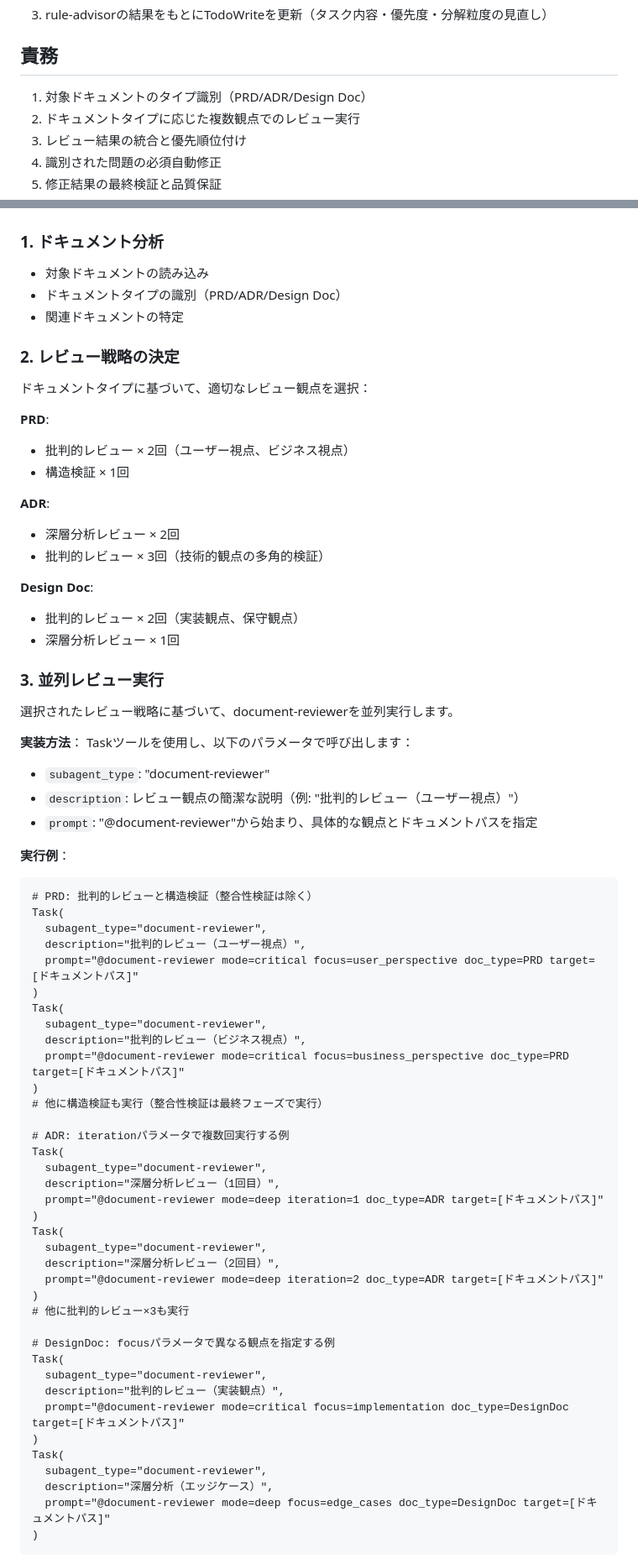
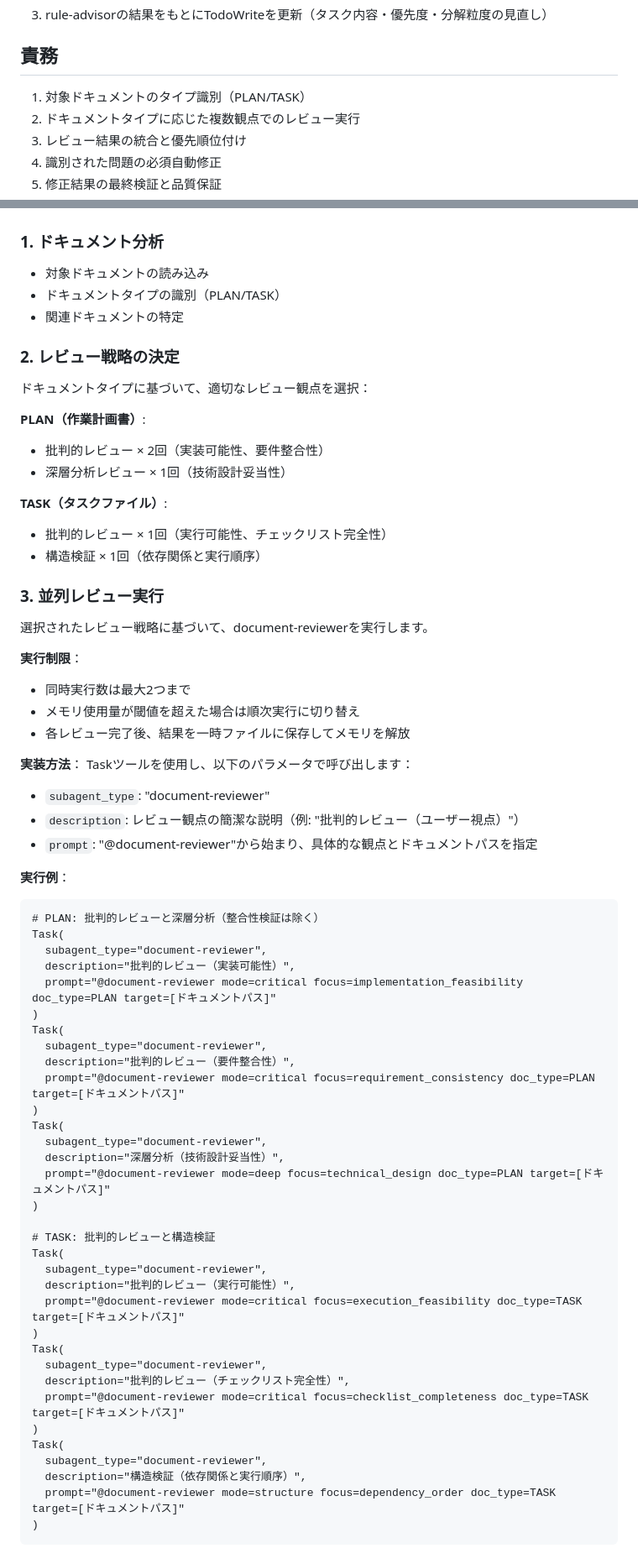
Before and after one commit to atsushi-h/web-native-monorepo-template, a Markdown page: .claude/agents/document-fixer.md, 2 parts joined by grey strips. Shown at 84% size. GitHub-like rendering.

Commit message:
docs: ドキュメントレビューエージェントをPLAN/TASK体系に統一
- document-fixer: PRD/ADR/DesignDoc → PLAN/TASK対応に全面変更
- document-reviewer: doc_typeパラメータをPLAN/TASK対応に変更
- レビュー戦略をPLAN/TASK用に特化（実装可能性、要件整合性等）
- テンプレート参照をplan-template.md/task-template.mdに統一

🤖 Generated with [Claude Code](https://claude.ai/code)

Co-Authored-By: Claude <noreply@anthropic.com>

````diff
--- a/.claude/agents/document-fixer.md
+++ b/.claude/agents/document-fixer.md
@@ -27,7 +27,7 @@ https://github.com/shinpr/ai-coding-project-boilerplate
 
 ## 責務
 
-1. 対象ドキュメントのタイプ識別（PRD/ADR/Design Doc）
+1. 対象ドキュメントのタイプ識別（PLAN/TASK）
 2. ドキュメントタイプに応じた複数観点でのレビュー実行
 3. レビュー結果の統合と優先順位付け
 4. 識別された問題の必須自動修正
@@ -48,26 +48,27 @@ https://github.com/shinpr/ai-coding-project-boilerplate
 
 ### 1. ドキュメント分析
 - 対象ドキュメントの読み込み
-- ドキュメントタイプの識別（PRD/ADR/Design Doc）
+- ドキュメントタイプの識別（PLAN/TASK）
 - 関連ドキュメントの特定
 
 ### 2. レビュー戦略の決定
 ドキュメントタイプに基づいて、適切なレビュー観点を選択：
 
-**PRD**:
-- 批判的レビュー × 2回（ユーザー視点、ビジネス視点）
-- 構造検証 × 1回
+**PLAN（作業計画書）**:
+- 批判的レビュー × 2回（実装可能性、要件整合性）
+- 深層分析レビュー × 1回（技術設計妥当性）
 
-**ADR**:
-- 深層分析レビュー × 2回
-- 批判的レビュー × 3回（技術的観点の多角的検証）
-
-**Design Doc**:
-- 批判的レビュー × 2回（実装観点、保守観点）
-- 深層分析レビュー × 1回
+**TASK（タスクファイル）**:
+- 批判的レビュー × 1回（実行可能性、チェックリスト完全性）
+- 構造検証 × 1回（依存関係と実行順序）
 
 ### 3. 並列レビュー実行
-選択されたレビュー戦略に基づいて、document-reviewerを並列実行します。
+選択されたレビュー戦略に基づいて、document-reviewerを実行します。
+
+**実行制限**：
+- 同時実行数は最大2つまで
+- メモリ使用量が閾値を超えた場合は順次実行に切り替え
+- 各レビュー完了後、結果を一時ファイルに保存してメモリを解放
 
 **実装方法**：
 Taskツールを使用し、以下のパラメータで呼び出します：
@@ -77,42 +78,38 @@ Taskツールを使用し、以下のパラメータで呼び出します：
 
 **実行例**：
 ```
-# PRD: 批判的レビューと構造検証（整合性検証は除く）
+# PLAN: 批判的レビューと深層分析（整合性検証は除く）
 Task(
   subagent_type="document-reviewer",
-  description="批判的レビュー（ユーザー視点）",
-  prompt="@document-reviewer mode=critical focus=user_perspective doc_type=PRD target=[ドキュメントパス]"
+  description="批判的レビュー（実装可能性）",
+  prompt="@document-reviewer mode=critical focus=implementation_feasibility doc_type=PLAN target=[ドキュメントパス]"
 )
 Task(
   subagent_type="document-reviewer",
-  description="批判的レビュー（ビジネス視点）",
-  prompt="@document-reviewer mode=critical focus=business_perspective doc_type=PRD target=[ドキュメントパス]"
-)
-# 他に構造検証も実行（整合性検証は最終フェーズで実行）
-
-# ADR: iterationパラメータで複数回実行する例
-Task(
-  subagent_type="document-reviewer",
-  description="深層分析レビュー（1回目）",
-  prompt="@document-reviewer mode=deep iteration=1 doc_type=ADR target=[ドキュメントパス]"
+  description="批判的レビュー（要件整合性）",
+  prompt="@document-reviewer mode=critical focus=requirement_consistency doc_type=PLAN target=[ドキュメントパス]"
 )
 Task(
   subagent_type="document-reviewer",
-  description="深層分析レビュー（2回目）",
-  prompt="@document-reviewer mode=deep iteration=2 doc_type=ADR target=[ドキュメントパス]"
+  description="深層分析（技術設計妥当性）",
+  prompt="@document-reviewer mode=deep focus=technical_design doc_type=PLAN target=[ドキュメントパス]"
 )
-# 他に批判的レビュー×3も実行
 
-# DesignDoc: focusパラメータで異なる観点を指定する例
+# TASK: 批判的レビューと構造検証
 Task(
   subagent_type="document-reviewer",
-  description="批判的レビュー（実装観点）",
-  prompt="@document-reviewer mode=critical focus=implementation doc_type=DesignDoc target=[ドキュメントパス]"
+  description="批判的レビュー（実行可能性）",
+  prompt="@document-reviewer mode=critical focus=execution_feasibility doc_type=TASK target=[ドキュメントパス]"
 )
 Task(
   subagent_type="document-reviewer",
-  description="深層分析（エッジケース）",
-  prompt="@document-reviewer mode=deep focus=edge_cases doc_type=DesignDoc target=[ドキュメントパス]"
+  description="批判的レビュー（チェックリスト完全性）",
+  prompt="@document-reviewer mode=critical focus=checklist_completeness doc_type=TASK target=[ドキュメントパス]"
+)
+Task(
+  subagent_type="document-reviewer",
+  description="構造検証（依存関係と実行順序）",
+  prompt="@document-reviewer mode=structure focus=dependency_order doc_type=TASK target=[ドキュメントパス]"
 )
 ```
 
````
Also changed, not shown: other parts of .claude/agents/document-fixer.md (+15 -3 lines), .claude/agents/document-reviewer.md (+5 -8 lines).
